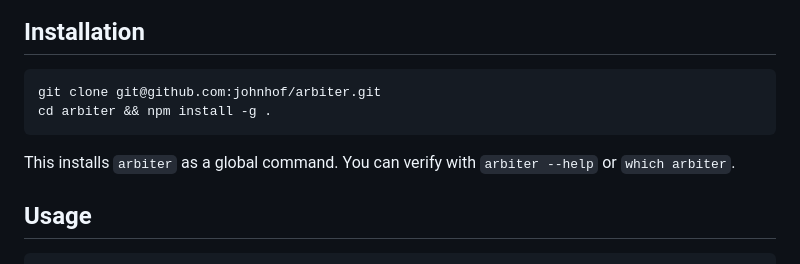
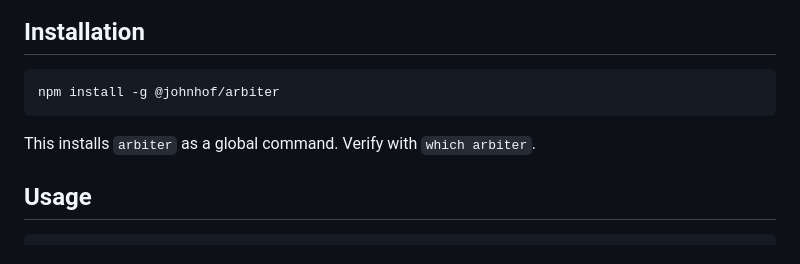
Before and after one commit to johnhof/arbiter, a Markdown page: README.md, the part around the change. Drawn GitHub-style.

Commit message:
docs: update install instructions to use npm

````diff
--- a/README.md
+++ b/README.md
@@ -11,11 +11,10 @@ Browser-based git diff reviewer with inline commenting and real-time agent integ
 ## Installation
 
 ```bash
-git clone git@github.com:johnhof/arbiter.git
-cd arbiter && npm install -g .
+npm install -g @johnhof/arbiter
 ```
 
-This installs `arbiter` as a global command. You can verify with `arbiter --help` or `which arbiter`.
+This installs `arbiter` as a global command. Verify with `which arbiter`.
 
 ## Usage
 
````
